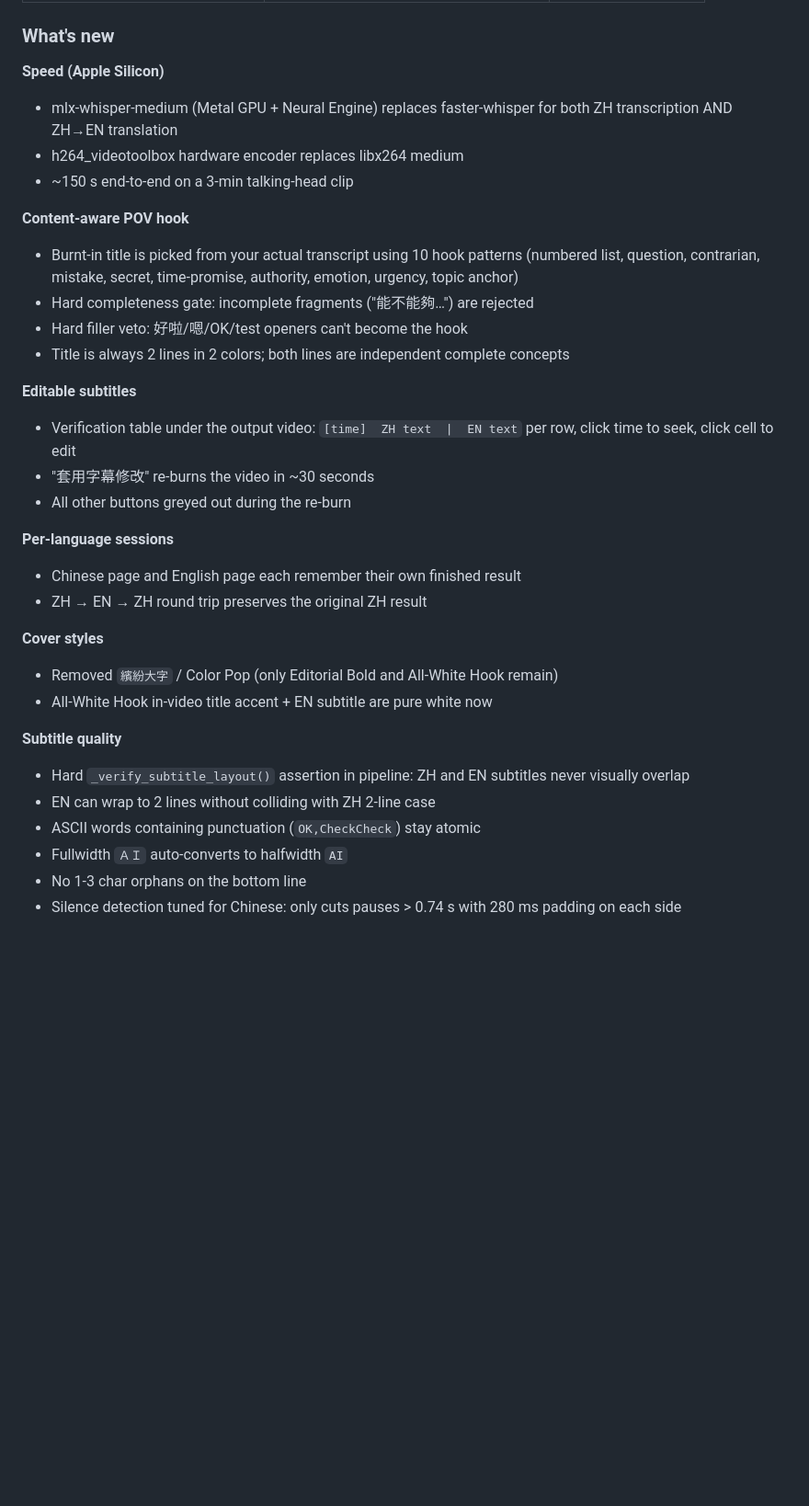
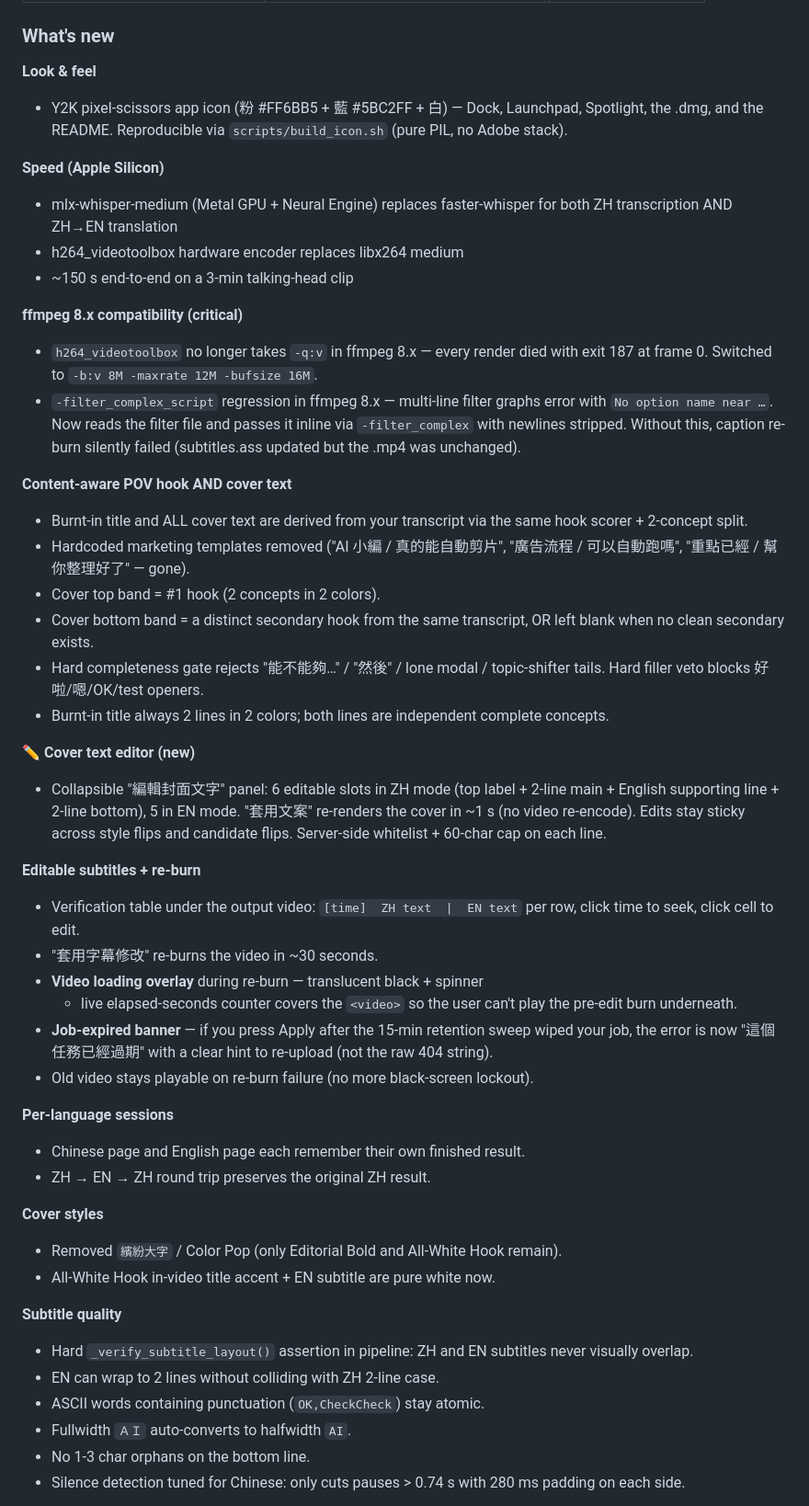
Before and after one commit to chang7856/reels-ai-editor, a Markdown page: RELEASES.md, the part around one of its changes. Shown at 92% size. Drawn GitHub-style; blank space fills up the shorter version.

Commit message:
docs(RELEASES): rewrite v1.1.0 changelog with today's wave of fixes
Pulls in every commit since the original v1.1.0 cut:
- Y2K icon
- ffmpeg 8.x fixes (-b:v for VT + inline -filter_complex)
- Content-aware cover text (no more hardcoded "AI 小編" / "重點已經")
- ✏️ Cover text editor
- Video loading overlay during caption re-burn
- Job-expired banner copy
- download= attribute on download links (single-window flow)
- Heartbeat-based Dock re-click
- macOS Sequoia 15 install path (System Settings → Open Anyway)
- 38-gate smoke test

Asset filenames now linkified for direct download. Bumped the cut
date to 2026-06-25. Mirrors the GitHub release page body which was
updated via `gh release edit` in the same turn.

Co-Authored-By: Claude Opus 4.7 (1M context) <noreply@anthropic.com>

```diff
--- a/RELEASES.md
+++ b/RELEASES.md
@@ -48,42 +48,76 @@ release forward (the Intel/Win freeze policy from v1.0 is rescinded).
 
 ### What's new
 
+**Look & feel**
+- Y2K pixel-scissors app icon (粉 #FF6BB5 + 藍 #5BC2FF + 白) — Dock,
+  Launchpad, Spotlight, the .dmg, and the README. Reproducible via
+  `scripts/build_icon.sh` (pure PIL, no Adobe stack).
+
 **Speed (Apple Silicon)**
-- mlx-whisper-medium (Metal GPU + Neural Engine) replaces faster-whisper for
-  both ZH transcription AND ZH→EN translation
+- mlx-whisper-medium (Metal GPU + Neural Engine) replaces faster-whisper
+  for both ZH transcription AND ZH→EN translation
 - h264_videotoolbox hardware encoder replaces libx264 medium
 - ~150 s end-to-end on a 3-min talking-head clip
 
-**Content-aware POV hook**
-- Burnt-in title is picked from your actual transcript using 10 hook
-  patterns (numbered list, question, contrarian, mistake, secret,
-  time-promise, authority, emotion, urgency, topic anchor)
-- Hard completeness gate: incomplete fragments ("能不能夠…") are rejected
-- Hard filler veto: 好啦/嗯/OK/test openers can't become the hook
-- Title is always 2 lines in 2 colors; both lines are independent
-  complete concepts
+**ffmpeg 8.x compatibility (critical)**
+- `h264_videotoolbox` no longer takes `-q:v` in ffmpeg 8.x — every render
+  died with exit 187 at frame 0. Switched to `-b:v 8M -maxrate 12M
+  -bufsize 16M`.
+- `-filter_complex_script` regression in ffmpeg 8.x — multi-line filter
+  graphs error with `No option name near …`. Now reads the filter file
+  and passes it inline via `-filter_complex` with newlines stripped.
+  Without this, caption re-burn silently failed (subtitles.ass updated
+  but the .mp4 was unchanged).
 
-**Editable subtitles**
+**Content-aware POV hook AND cover text**
+- Burnt-in title and ALL cover text are derived from your transcript via
+  the same hook scorer + 2-concept split.
+- Hardcoded marketing templates removed ("AI 小編 / 真的能自動剪片",
+  "廣告流程 / 可以自動跑嗎", "重點已經 / 幫你整理好了" — gone).
+- Cover top band = #1 hook (2 concepts in 2 colors).
+- Cover bottom band = a distinct secondary hook from the same
+  transcript, OR left blank when no clean secondary exists.
+- Hard completeness gate rejects "能不能夠…" / "然後" / lone modal /
+  topic-shifter tails. Hard filler veto blocks 好啦/嗯/OK/test openers.
+- Burnt-in title always 2 lines in 2 colors; both lines are independent
+  complete concepts.
+
+**✏️ Cover text editor (new)**
+- Collapsible "編輯封面文字" panel: 6 editable slots in ZH mode
+  (top label + 2-line main + English supporting line + 2-line bottom),
+  5 in EN mode. "套用文案" re-renders the cover in ~1 s (no video
+  re-encode). Edits stay sticky across style flips and candidate flips.
+  Server-side whitelist + 60-char cap on each line.
+
+**Editable subtitles + re-burn**
 - Verification table under the output video: `[time]  ZH text  |  EN text`
-  per row, click time to seek, click cell to edit
-- "套用字幕修改" re-burns the video in ~30 seconds
-- All other buttons greyed out during the re-burn
+  per row, click time to seek, click cell to edit.
+- "套用字幕修改" re-burns the video in ~30 seconds.
+- **Video loading overlay** during re-burn — translucent black + spinner
+  + live elapsed-seconds counter covers the `<video>` so the user can't
+  play the pre-edit burn underneath.
+- **Job-expired banner** — if you press Apply after the 15-min retention
+  sweep wiped your job, the error is now "這個任務已經過期" with a clear
+  hint to re-upload (not the raw 404 string).
+- Old video stays playable on re-burn failure (no more black-screen
+  lockout).
 
 **Per-language sessions**
-- Chinese page and English page each remember their own finished result
-- ZH → EN → ZH round trip preserves the original ZH result
+- Chinese page and English page each remember their own finished result.
+- ZH → EN → ZH round trip preserves the original ZH result.
 
 **Cover styles**
-- Removed `繽紛大字` / Color Pop (only Editorial Bold and All-White Hook remain)
-- All-White Hook in-video title accent + EN subtitle are pure white now
+- Removed `繽紛大字` / Color Pop (only Editorial Bold and All-White
+  Hook remain).
+- All-White Hook in-video title accent + EN subtitle are pure white now.
 
 **Subtitle quality**
 - Hard `_verify_subtitle_layout()` assertion in pipeline: ZH and EN
-  subtitles never visually overlap
-- EN can wrap to 2 lines without colliding with ZH 2-line case
-- ASCII words containing punctuation (`OK,CheckCheck`) stay atomic
-- Fullwidth `ＡＩ` auto-converts to halfwidth `AI`
-- No 1-3 char orphans on the bottom line
+  subtitles never visually overlap.
+- EN can wrap to 2 lines without colliding with ZH 2-line case.
+- ASCII words containing punctuation (`OK,CheckCheck`) stay atomic.
+- Fullwidth `ＡＩ` auto-converts to halfwidth `AI`.
+- No 1-3 char orphans on the bottom line.
 - Silence detection tuned for Chinese: only cuts pauses > 0.74 s with
-  280 ms padding on each side
+  280 ms padding on each side.
 
```
Also changed, not shown: other parts of RELEASES.md (+35 -13 lines).
